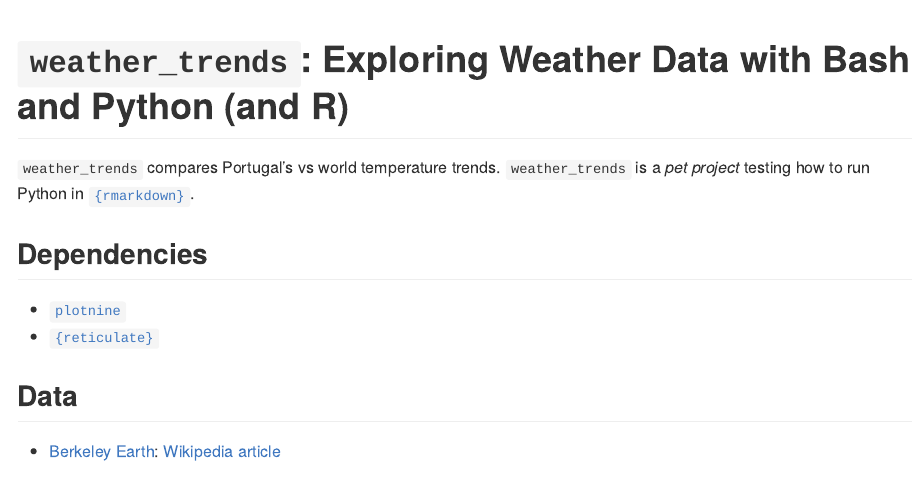
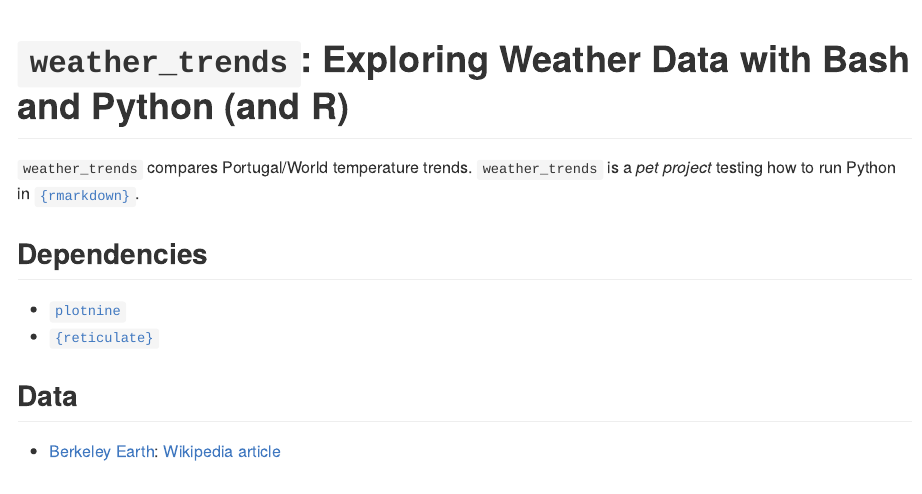
Before and after one commit to zambujo/temperature_trends, an R Markdown document (README.Rmd): the page in a window 1100 px wide, from its top. The pictures show the output file README.md that the author committed with the source, drawn offline in the style of GitHub.

Commit message:
phrasing

```diff
--- a/README.Rmd
+++ b/README.Rmd
@@ -14,7 +14,7 @@ knitr::opts_chunk$set(
 <!-- badges: start -->
 <!-- badges: end -->
 
-`weather_trends` compares Portugal's vs world temperature trends.  `weather_trends` is a _pet project_ testing how to run Python in [`{rmarkdown}`](https://github.com/rstudio/rmarkdown).
+`weather_trends` compares Portugal/World temperature trends.  `weather_trends` is a _pet project_ testing how to run Python in [`{rmarkdown}`](https://github.com/rstudio/rmarkdown).
 
 ## Dependencies
 
```
Also changed, not shown: README.md.
